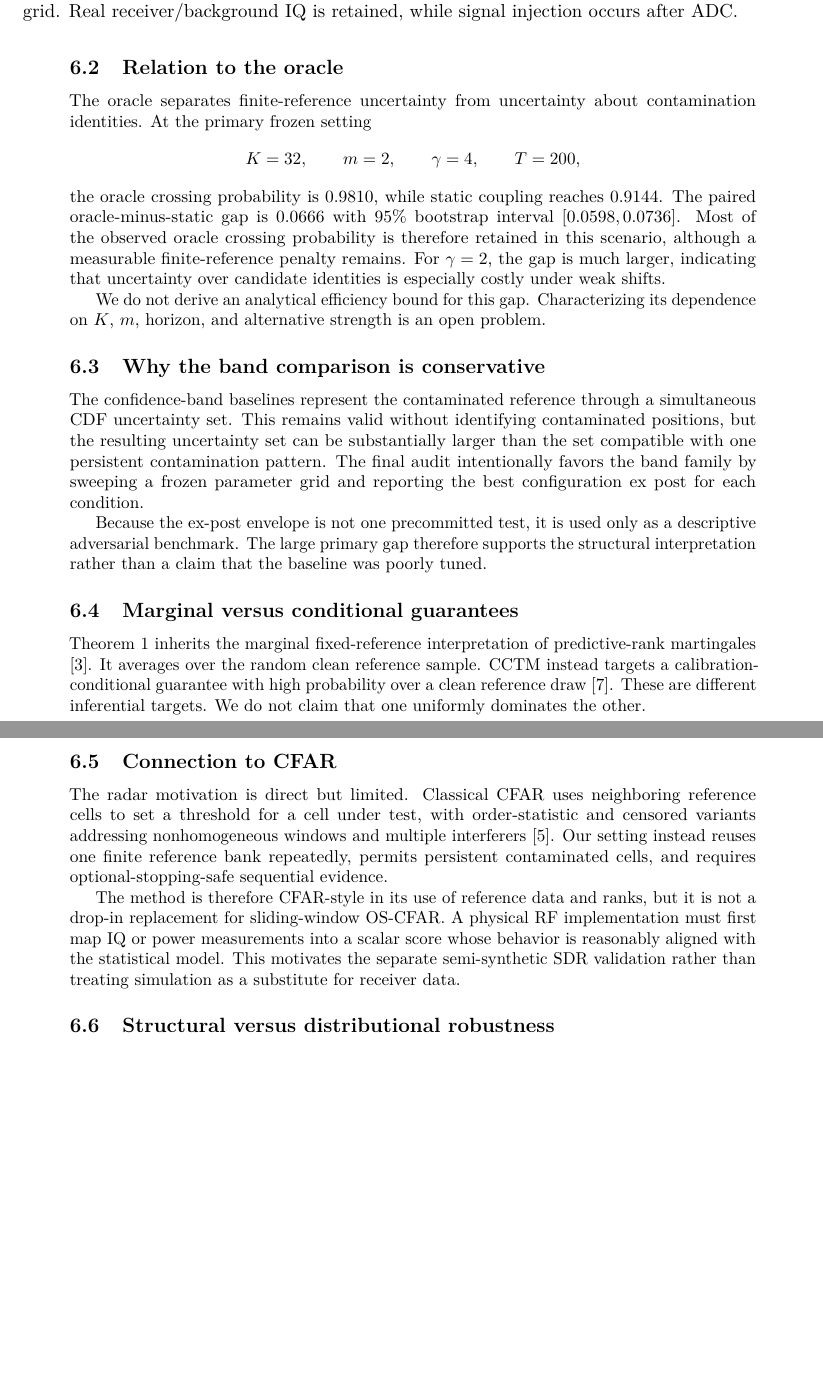
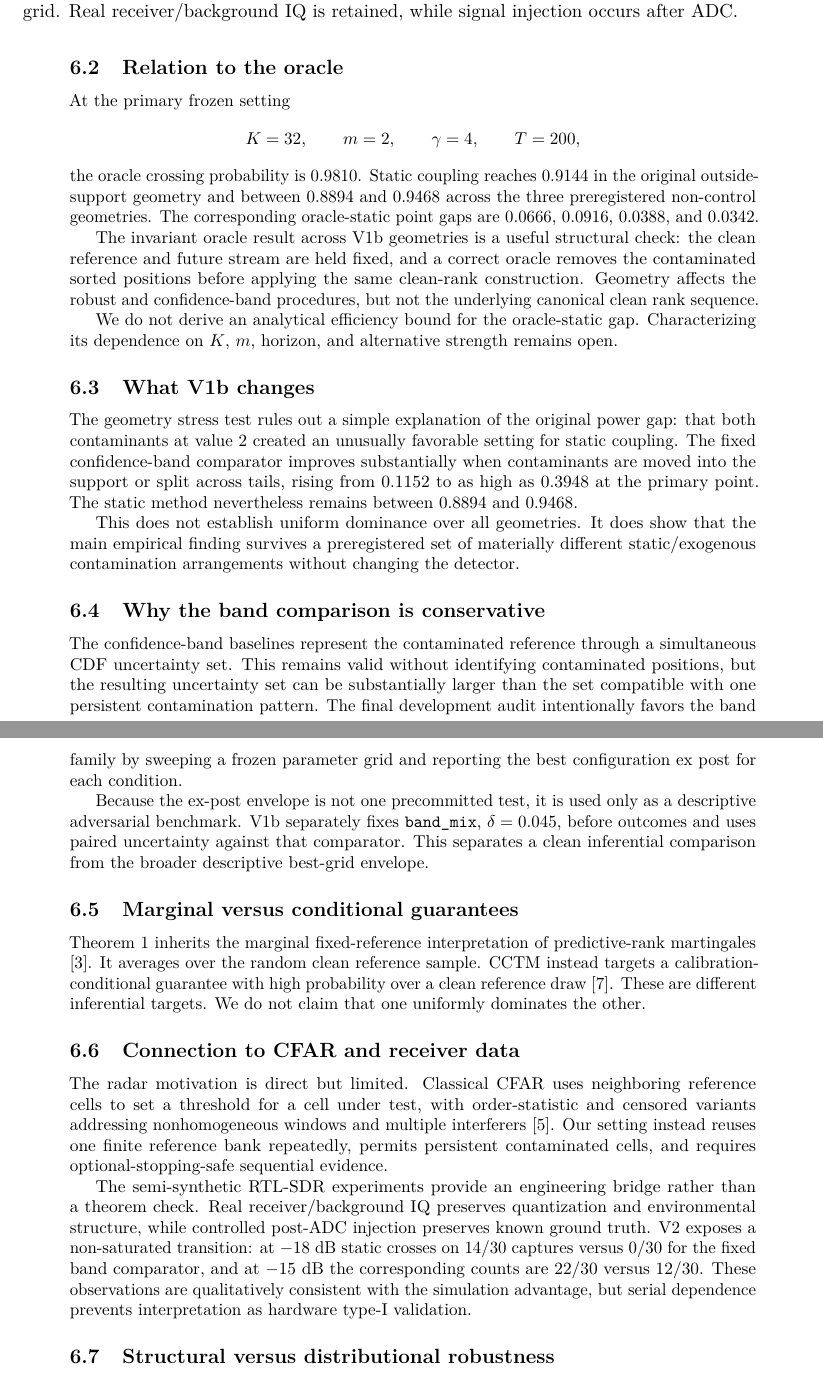
Before and after one commit to topassky3/limen-rf, a LaTeX paper (paper/main.tex, which reads paper/sections/06_discussion.tex): two parts of pages 16 and 17 of 20, joined at a grey line, cut so that both start at the same text, the shorter picture padded with empty space. Compiled offline with pdfLaTeX.

Commit message:
paper: discuss geometry robustness and SDR evidence

```diff
--- a/paper/sections/06_discussion.tex
+++ b/paper/sections/06_discussion.tex
@@ -18,29 +18,37 @@ The lower envelope can still be conservative, but it preserves the constraint th
 
 \subsection{Relation to the oracle}
 
-The oracle separates finite-reference uncertainty from uncertainty about contamination identities. At the primary frozen setting
+At the primary frozen setting
 \[
   K=32,\qquad m=2,\qquad \gamma=4,\qquad T=200,
 \]
-the oracle crossing probability is \(0.9810\), while static coupling reaches \(0.9144\). The paired oracle-minus-static gap is \(0.0666\) with 95\% bootstrap interval \([0.0598,0.0736]\). Most of the observed oracle crossing probability is therefore retained in this scenario, although a measurable finite-reference penalty remains. For \(\gamma=2\), the gap is much larger, indicating that uncertainty over candidate identities is especially costly under weak shifts.
+the oracle crossing probability is \(0.9810\). Static coupling reaches \(0.9144\) in the original outside-support geometry and between \(0.8894\) and \(0.9468\) across the three preregistered non-control geometries. The corresponding oracle-static point gaps are \(0.0666\), \(0.0916\), \(0.0388\), and \(0.0342\).
 
-We do not derive an analytical efficiency bound for this gap. Characterizing its dependence on \(K\), \(m\), horizon, and alternative strength is an open problem.
+The invariant oracle result across V1b geometries is a useful structural check: the clean reference and future stream are held fixed, and a correct oracle removes the contaminated sorted positions before applying the same clean-rank construction. Geometry affects the robust and confidence-band procedures, but not the underlying canonical clean rank sequence.
+
+We do not derive an analytical efficiency bound for the oracle-static gap. Characterizing its dependence on \(K\), \(m\), horizon, and alternative strength remains open.
+
+\subsection{What V1b changes}
+
+The geometry stress test rules out a simple explanation of the original power gap: that both contaminants at value \(2\) created an unusually favorable setting for static coupling. The fixed confidence-band comparator improves substantially when contaminants are moved into the support or split across tails, rising from \(0.1152\) to as high as \(0.3948\) at the primary point. The static method nevertheless remains between \(0.8894\) and \(0.9468\).
+
+This does not establish uniform dominance over all geometries. It does show that the main empirical finding survives a preregistered set of materially different static/exogenous contamination arrangements without changing the detector.
 
 \subsection{Why the band comparison is conservative}
 
-The confidence-band baselines represent the contaminated reference through a simultaneous CDF uncertainty set. This remains valid without identifying contaminated positions, but the resulting uncertainty set can be substantially larger than the set compatible with one persistent contamination pattern. The final audit intentionally favors the band family by sweeping a frozen parameter grid and reporting the best configuration ex post for each condition.
+The confidence-band baselines represent the contaminated reference through a simultaneous CDF uncertainty set. This remains valid without identifying contaminated positions, but the resulting uncertainty set can be substantially larger than the set compatible with one persistent contamination pattern. The final development audit intentionally favors the band family by sweeping a frozen parameter grid and reporting the best configuration ex post for each condition.
 
-Because the ex-post envelope is not one precommitted test, it is used only as a descriptive adversarial benchmark. The large primary gap therefore supports the structural interpretation rather than a claim that the baseline was poorly tuned.
+Because the ex-post envelope is not one precommitted test, it is used only as a descriptive adversarial benchmark. V1b separately fixes \texttt{band\_mix}, \(\delta=0.045\), before outcomes and uses paired uncertainty against that comparator. This separates a clean inferential comparison from the broader descriptive best-grid envelope.
 
 \subsection{Marginal versus conditional guarantees}
 
 Theorem~1 inherits the marginal fixed-reference interpretation of predictive-rank martingales \cite{KuangXia2026}. It averages over the random clean reference sample. CCTM instead targets a calibration-conditional guarantee with high probability over a clean reference draw \cite{ShaerEtAl2026}. These are different inferential targets. We do not claim that one uniformly dominates the other.
 
-\subsection{Connection to CFAR}
+\subsection{Connection to CFAR and receiver data}
 
 The radar motivation is direct but limited. Classical CFAR uses neighboring reference cells to set a threshold for a cell under test, with order-statistic and censored variants addressing nonhomogeneous windows and multiple interferers \cite{Rohling1983}. Our setting instead reuses one finite reference bank repeatedly, permits persistent contaminated cells, and requires optional-stopping-safe sequential evidence.
 
-The method is therefore CFAR-style in its use of reference data and ranks, but it is not a drop-in replacement for sliding-window OS-CFAR. A physical RF implementation must first map IQ or power measurements into a scalar score whose behavior is reasonably aligned with the statistical model. This motivates the separate semi-synthetic SDR validation rather than treating simulation as a substitute for receiver data.
+The semi-synthetic RTL-SDR experiments provide an engineering bridge rather than a theorem check. Real receiver/background IQ preserves quantization and environmental structure, while controlled post-ADC injection preserves known ground truth. V2 exposes a non-saturated transition: at \(-18\) dB static crosses on 14/30 captures versus 0/30 for the fixed band comparator, and at \(-15\) dB the corresponding counts are 22/30 versus 12/30. These observations are qualitatively consistent with the simulation advantage, but serial dependence prevents interpretation as hardware type-I validation.
 
 \subsection{Structural versus distributional robustness}
 
```
